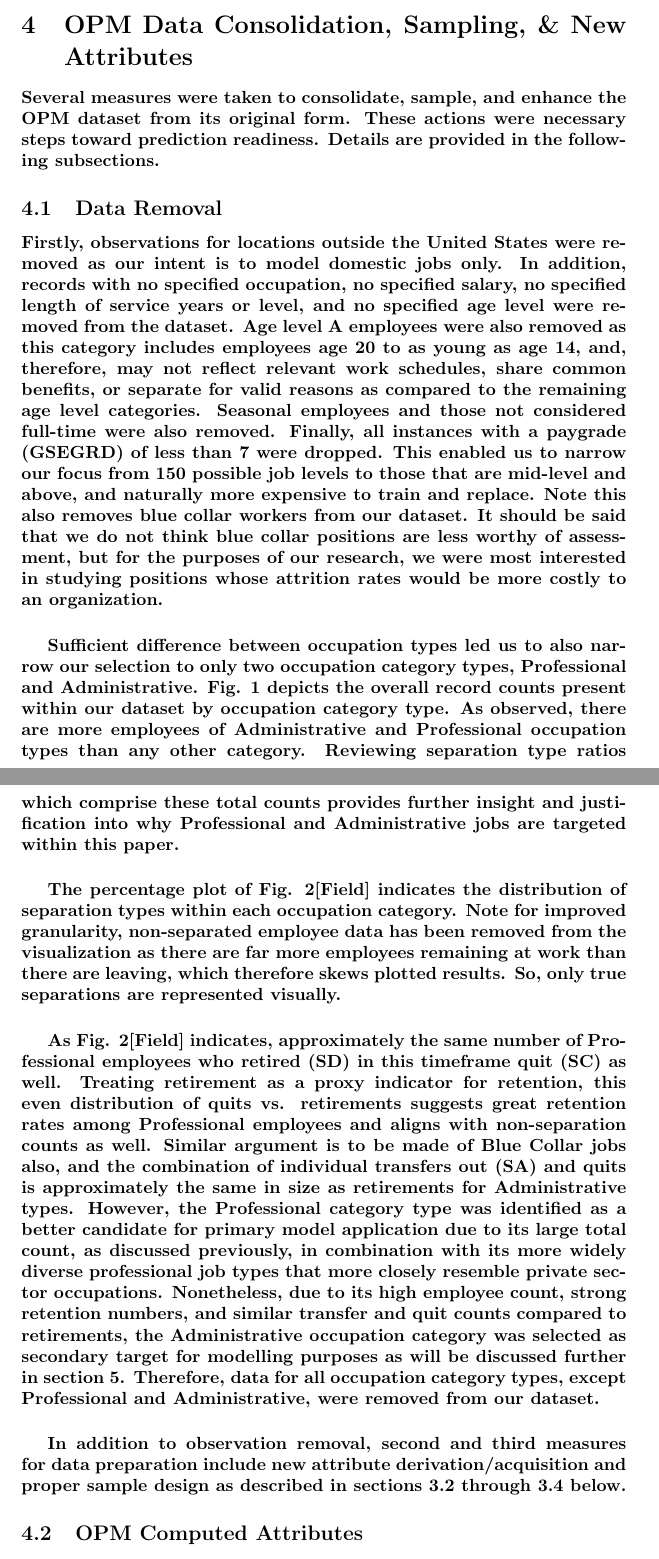
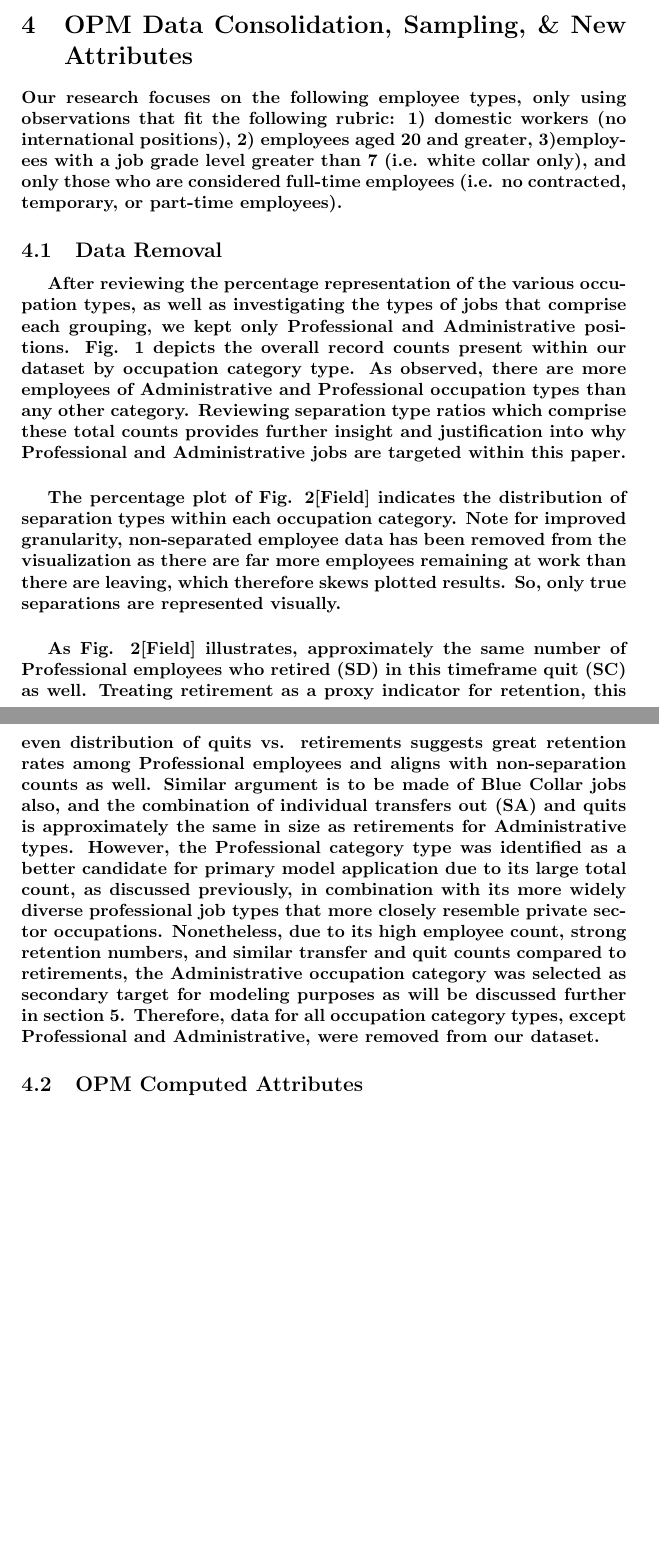
Before and after one commit to amfrye777/MSDSCapstone, a LaTeX document (LatexPaper/paper.tex): two parts of pages 4 and 5 of 13, joined at a grey line, cut so that both start at the same text, the shorter picture padded with empty space. Compiled offline with pdfLaTeX.

Commit message:
Updates to data reduction section

```diff
--- a/LatexPaper/paper.tex
+++ b/LatexPaper/paper.tex
@@ -62,13 +62,12 @@
 
 \section{OPM Data Consolidation, Sampling, \& New Attributes}
 
-\paragraph{Several measures were taken to consolidate, sample, and enhance the OPM dataset from its original form. These actions were necessary steps toward prediction readiness. Details are provided in the following subsections.}
+\paragraph{Our research focuses on the following employee types, only using observations that fit the following rubric: 1) domestic workers (no international positions), 2) employees aged 20 and greater, 3)employees with a job grade level greater than 7 (i.e. white collar only), and only those who are considered full-time employees (i.e. no contracted, temporary, or part-time employees).}
+
 
 \subsection{Data Removal}
 
-\paragraph{Firstly, observations for locations outside the United States were removed as our intent is to model domestic jobs only. In addition, records with no specified occupation, no specified salary, no specified length of service years or level, and no specified age level were removed from the dataset. Age level A employees were also removed as this category includes employees age 20 to as young as age 14, and, therefore, may not reflect relevant work schedules, share common benefits, or separate for valid reasons as compared to the remaining age level categories. Seasonal employees and those not considered full-time were also removed. Finally, all instances with a paygrade (GSEGRD) of less than 7 were dropped. This enabled us to narrow our focus from 150 possible job levels to those that are mid-level and above, and naturally more expensive to train and replace. Note this also removes blue collar workers from our dataset. It should be said that we do not think blue collar positions are less worthy of assessment, but for the purposes of our research, we were most interested in studying positions whose attrition rates would be more costly to an organization.}
-
-\subparagraph{Sufficient difference between occupation types led us to also narrow our selection to only two occupation category types, Professional and Administrative. Fig. 1 depicts the overall record counts present within our dataset by occupation category type. As observed, there are more employees of Administrative and Professional occupation types than any other category. Reviewing separation type ratios which comprise these total counts provides further insight and justification into why Professional and Administrative jobs are targeted within this paper.}
+\subparagraph{After reviewing the percentage representation of the various occupation types, as well as investigating the types of jobs that comprise each grouping, we kept only Professional and Administrative positions. Fig. 1 depicts the overall record counts present within our dataset by occupation category type. As observed, there are more employees of Administrative and Professional occupation types than any other category. Reviewing separation type ratios which comprise these total counts provides further insight and justification into why Professional and Administrative jobs are targeted within this paper.}
 
 
 \begin{figure}
@@ -81,9 +80,7 @@
 \caption{Fig. 2. Occupation Category Type – Separation Percentages with NS Removed}
 \end{figure}
 
-\subparagraph{As Fig. 2[Field] indicates, approximately the same number of Professional employees who retired (SD) in this timeframe quit (SC) as well. Treating retirement as a proxy indicator for retention, this even distribution of quits vs. retirements suggests great retention rates among Professional employees and aligns with non-separation counts as well. Similar argument is to be made of Blue Collar jobs also, and the combination of individual transfers out (SA) and quits is approximately the same in size as retirements for Administrative types. However, the Professional category type was identified as a better candidate for primary model application due to its large total count, as discussed previously, in combination with its more widely diverse professional job types that more closely resemble private sector occupations. Nonetheless, due to its high employee count, strong retention numbers, and similar transfer and quit counts compared to retirements, the Administrative occupation category was selected as secondary target for modelling purposes as will be discussed further in section 5. Therefore, data for all occupation category types, except Professional and Administrative, were removed from our dataset.}
-
-\subparagraph{In addition to observation removal, second and third measures for data preparation include new attribute derivation/acquisition and proper sample design as described in sections 3.2 through 3.4 below.}
+\subparagraph{As Fig. 2[Field] illustrates, approximately the same number of Professional employees who retired (SD) in this timeframe quit (SC) as well. Treating retirement as a proxy indicator for retention, this even distribution of quits vs. retirements suggests great retention rates among Professional employees and aligns with non-separation counts as well. Similar argument is to be made of Blue Collar jobs also, and the combination of individual transfers out (SA) and quits is approximately the same in size as retirements for Administrative types. However, the Professional category type was identified as a better candidate for primary model application due to its large total count, as discussed previously, in combination with its more widely diverse professional job types that more closely resemble private sector occupations. Nonetheless, due to its high employee count, strong retention numbers, and similar transfer and quit counts compared to retirements, the Administrative occupation category was selected as secondary target for modeling purposes as will be discussed further in section 5. Therefore, data for all occupation category types, except Professional and Administrative, were removed from our dataset.}
 
 
 \subsection{OPM Computed Attributes}
```
Also changed, not shown: LatexPaper/paper-blx.bib (added, +11 -0 lines), LatexPaper/paper.pdf (added), 3 other files.
